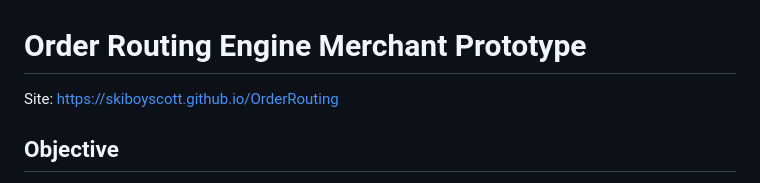
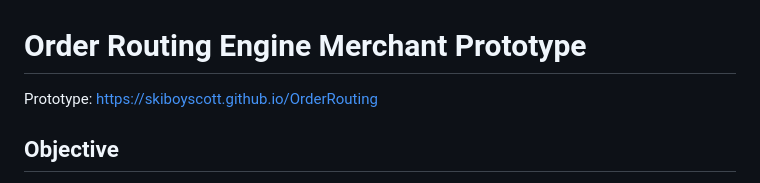
Before and after one commit to skiboyscott/OrderRouting, a Markdown page: README.md, the part around the change. GitHub-like rendering.

```diff
--- a/README.md
+++ b/README.md
@@ -1,5 +1,5 @@
 # Order Routing Engine Merchant Prototype
-Site: https://skiboyscott.github.io/OrderRouting
+Prototype: https://skiboyscott.github.io/OrderRouting
 
 ## Objective
 
```
